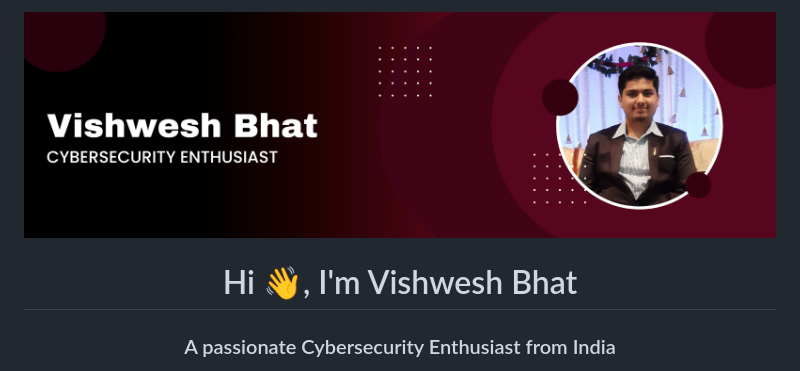
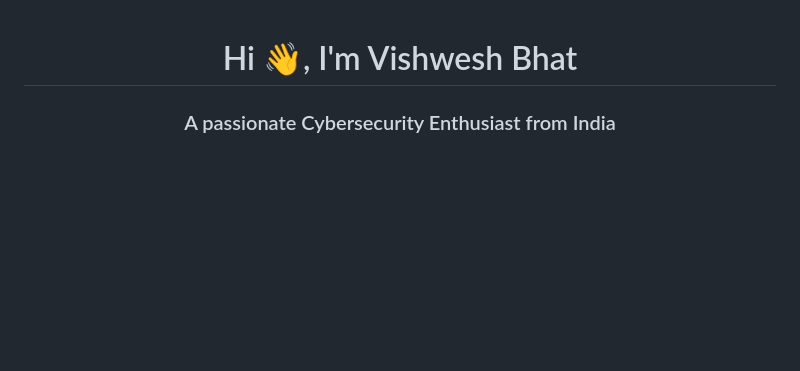
Before and after one commit to vishweshbhat/vishweshbhat, a Markdown page: README.md, the part around the change. Rendered like a GitHub page; blank space fills up the shorter version.

```diff
--- a/README.md
+++ b/README.md
@@ -1,4 +1,4 @@
-![logo](https://github.com/vishweshbhat/vishweshbhat/blob/main/Github%20Banner.png)
+
 <h1 align="center">Hi 👋, I'm Vishwesh Bhat</h1>
 <h3 align="center">A passionate Cybersecurity Enthusiast from India</h3>
 
```
